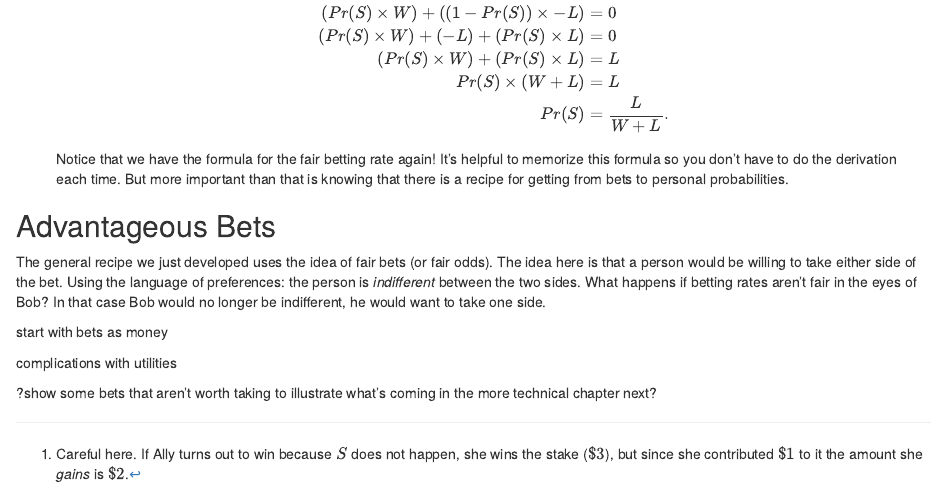
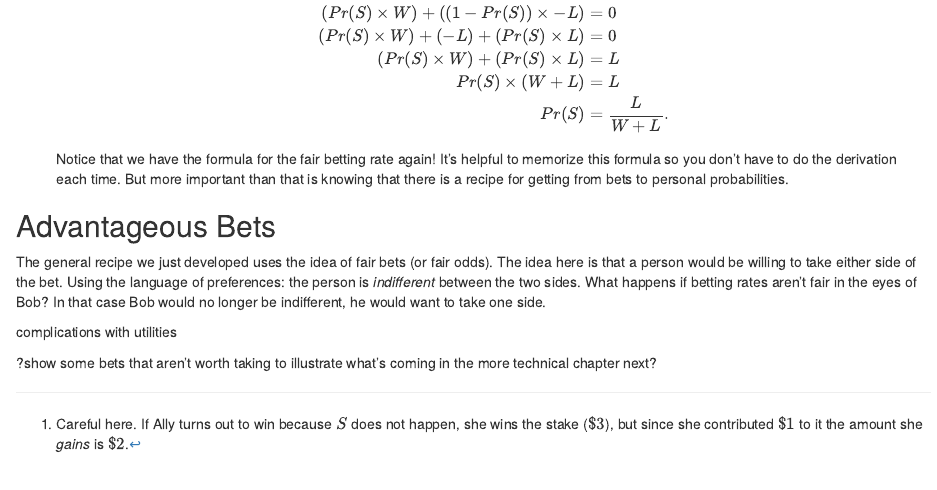
Before and after one commit to bertybaums/decisiontheory, an R Markdown document (08-odds-probabilities-and-action.Rmd): the page in a window 1100 px wide, from 2460 px down. Rendered offline with R 4.5, knitr and Pandoc, with nearby package versions; drawn as R Markdown's standard HTML page in place of the format the file asks for.

Commit message:
Update 08-odds-probabilities-and-action.Rmd

```diff
--- a/08-odds-probabilities-and-action.Rmd
+++ b/08-odds-probabilities-and-action.Rmd
@@ -89,7 +89,7 @@ Notice that we have the formula for the fair betting rate again!  It's helpful t
 
 The general recipe we just developed uses the idea of fair bets (or fair odds). The idea here is that a person would be willing to take either side of the bet. Using the language of preferences: the person is *indifferent* between the two sides. What happens if betting rates aren't fair in the eyes of Bob? In that case Bob would no longer be indifferent, he would want to take one side.
 
-start with bets as money
+
 
 complications with utilities
 
```
